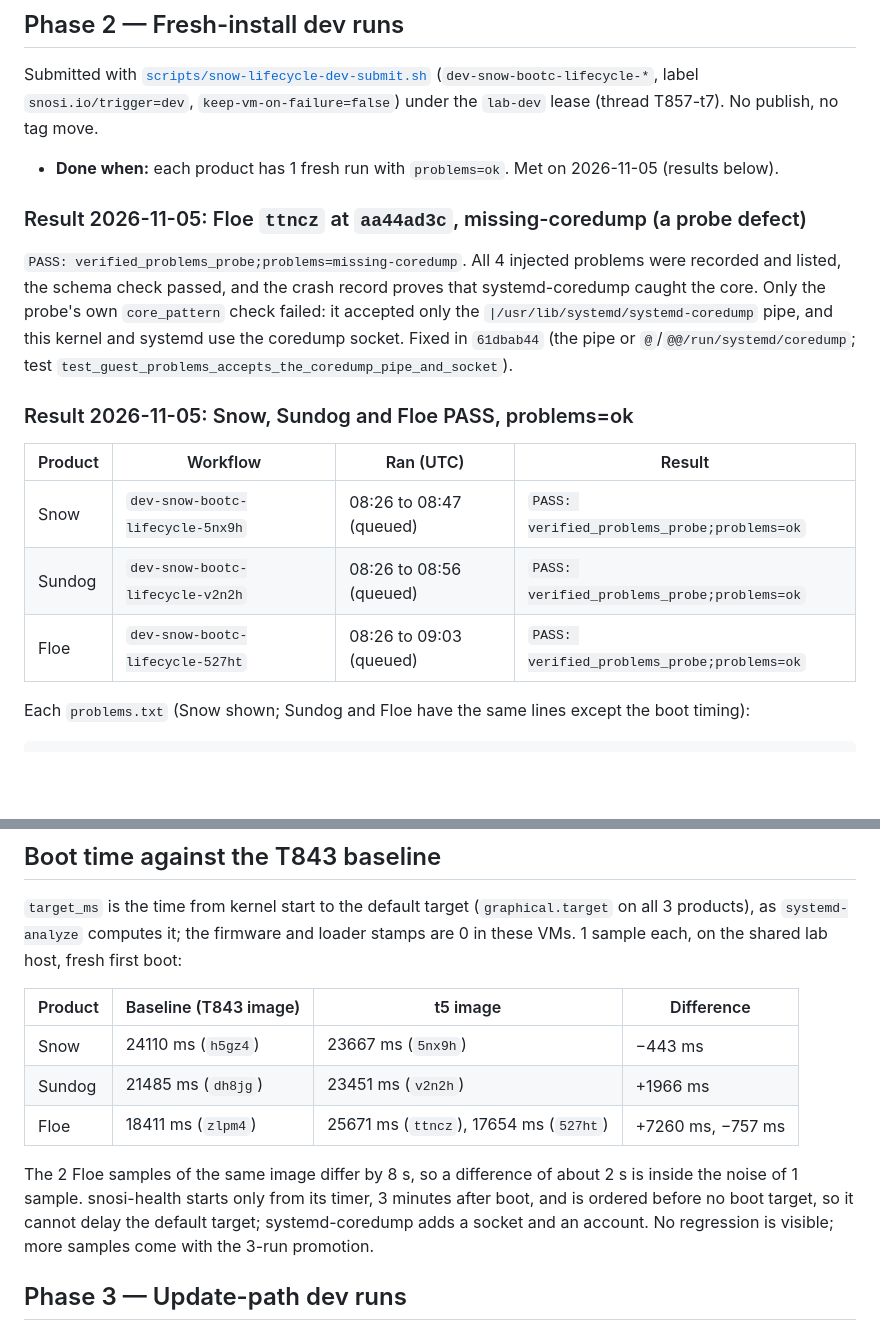
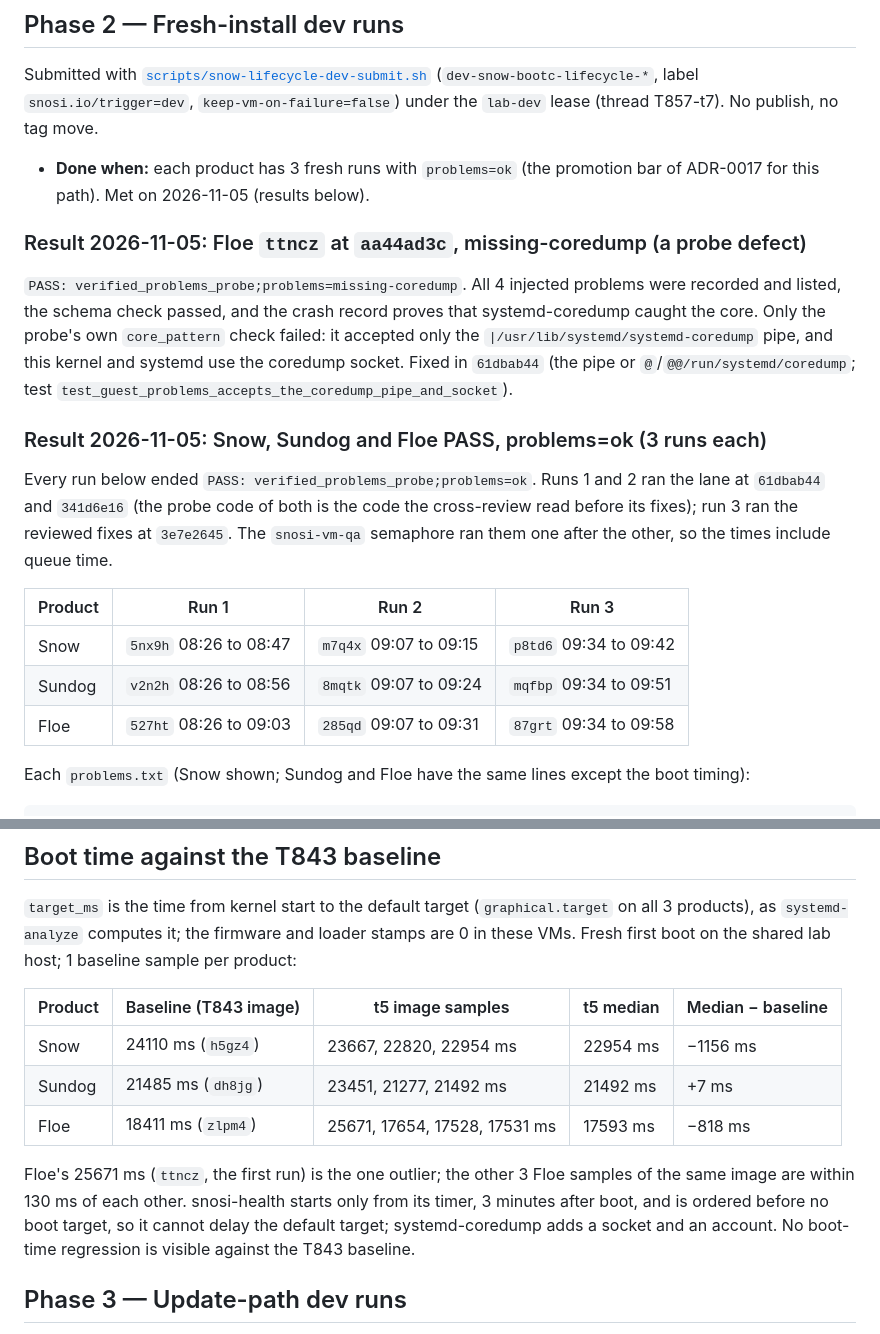
Before and after one commit to frostyard/lab, a Markdown page: docs/plans/2026-11-05-problems-probe-runs.md, 2 parts joined by grey strips. Rendered like a GitHub page; blank space fills up the shorter version.

Commit message:
docs(plans): 3 fresh runs per product and the boot-time medians (T857 t7)

```diff
--- a/docs/plans/2026-11-05-problems-probe-runs.md
+++ b/docs/plans/2026-11-05-problems-probe-runs.md
@@ -57,8 +57,8 @@ Submitted with
 `keep-vm-on-failure=false`) under the `lab-dev` lease (thread T857-t7). No
 publish, no tag move.
 
-- **Done when:** each product has 1 fresh run with `problems=ok`. Met on
-  2026-11-05 (results below).
+- **Done when:** each product has 3 fresh runs with `problems=ok` (the
+  promotion bar of ADR-0017 for this path). Met on 2026-11-05 (results below).
 
 ### Result 2026-11-05: Floe `ttncz` at `aa44ad3c`, missing-coredump (a probe defect)
 
@@ -70,13 +70,19 @@ record proves that systemd-coredump caught the core. Only the probe's own
 coredump socket. Fixed in `61dbab44` (the pipe or `@`/`@@/run/systemd/coredump`;
 test `test_guest_problems_accepts_the_coredump_pipe_and_socket`).
 
-### Result 2026-11-05: Snow, Sundog and Floe PASS, problems=ok
+### Result 2026-11-05: Snow, Sundog and Floe PASS, problems=ok (3 runs each)
 
-| Product | Workflow | Ran (UTC) | Result |
+Every run below ended `PASS: verified_problems_probe;problems=ok`. Runs 1 and
+2 ran the lane at `61dbab44` and `341d6e16` (the probe code of both is the code
+the cross-review read before its fixes); run 3 ran the reviewed fixes at
+`3e7e2645`. The `snosi-vm-qa` semaphore ran them one after the other, so the
+times include queue time.
+
+| Product | Run 1 | Run 2 | Run 3 |
 | --- | --- | --- | --- |
-| Snow | `dev-snow-bootc-lifecycle-5nx9h` | 08:26 to 08:47 (queued) | `PASS: verified_problems_probe;problems=ok` |
-| Sundog | `dev-snow-bootc-lifecycle-v2n2h` | 08:26 to 08:56 (queued) | `PASS: verified_problems_probe;problems=ok` |
-| Floe | `dev-snow-bootc-lifecycle-527ht` | 08:26 to 09:03 (queued) | `PASS: verified_problems_probe;problems=ok` |
+| Snow | `5nx9h` 08:26 to 08:47 | `m7q4x` 09:07 to 09:15 | `p8td6` 09:34 to 09:42 |
+| Sundog | `v2n2h` 08:26 to 08:56 | `8mqtk` 09:07 to 09:24 | `mqfbp` 09:34 to 09:51 |
+| Floe | `527ht` 08:26 to 09:03 | `285qd` 09:07 to 09:31 | `87grt` 09:34 to 09:58 |
 
 Each `problems.txt` (Snow shown; Sundog and Floe have the same lines except the
 boot timing):
@@ -106,20 +112,20 @@ question for phase 2, not a lab check.
 
 `target_ms` is the time from kernel start to the default target
 (`graphical.target` on all 3 products), as `systemd-analyze` computes it; the
-firmware and loader stamps are 0 in these VMs. 1 sample each, on the shared lab
-host, fresh first boot:
+firmware and loader stamps are 0 in these VMs. Fresh first boot on the shared
+lab host; 1 baseline sample per product:
 
-| Product | Baseline (T843 image) | t5 image | Difference |
-| --- | --- | --- | --- |
-| Snow | 24110 ms (`h5gz4`) | 23667 ms (`5nx9h`) | −443 ms |
-| Sundog | 21485 ms (`dh8jg`) | 23451 ms (`v2n2h`) | +1966 ms |
-| Floe | 18411 ms (`zlpm4`) | 25671 ms (`ttncz`), 17654 ms (`527ht`) | +7260 ms, −757 ms |
+| Product | Baseline (T843 image) | t5 image samples | t5 median | Median − baseline |
+| --- | --- | --- | --- | --- |
+| Snow | 24110 ms (`h5gz4`) | 23667, 22820, 22954 ms | 22954 ms | −1156 ms |
+| Sundog | 21485 ms (`dh8jg`) | 23451, 21277, 21492 ms | 21492 ms | +7 ms |
+| Floe | 18411 ms (`zlpm4`) | 25671, 17654, 17528, 17531 ms | 17593 ms | −818 ms |
 
-The 2 Floe samples of the same image differ by 8 s, so a difference of about
-2 s is inside the noise of 1 sample. snosi-health starts only from its timer,
-3 minutes after boot, and is ordered before no boot target, so it cannot delay
-the default target; systemd-coredump adds a socket and an account. No
-regression is visible; more samples come with the 3-run promotion.
+Floe's 25671 ms (`ttncz`, the first run) is the one outlier; the other 3 Floe
+samples of the same image are within 130 ms of each other. snosi-health starts
+only from its timer, 3 minutes after boot, and is ordered before no boot
+target, so it cannot delay the default target; systemd-coredump adds a socket
+and an account. No boot-time regression is visible against the T843 baseline.
 
 ## Phase 3 — Update-path dev runs
 
```
